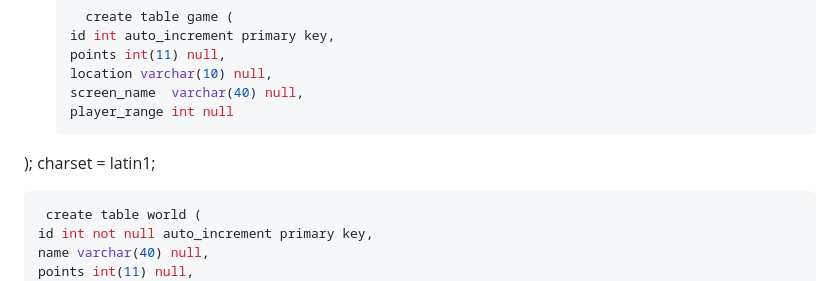
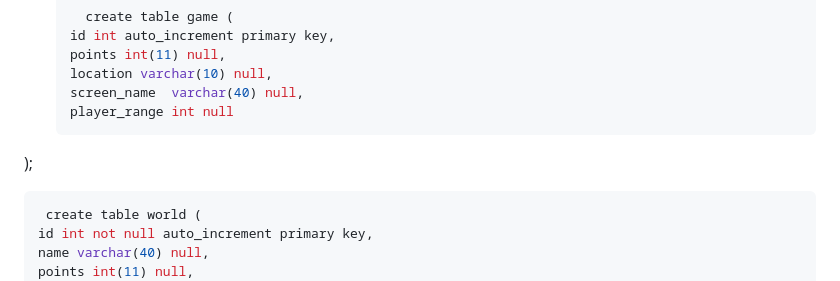
Before and after one commit to Rdotcom/Suomen-MM-kisat, a Markdown page: README.MD, the part around the change. Rendered like a GitHub page.

````diff
--- a/README.MD
+++ b/README.MD
@@ -40,7 +40,6 @@ Tämä peli käyttää relaatiotietokantakurssin tietokantaa pohjana.
    screen_name  varchar(40) null,
    player_range int null
 );
-charset = latin1;
 
    ```sql
     create table world (
````
